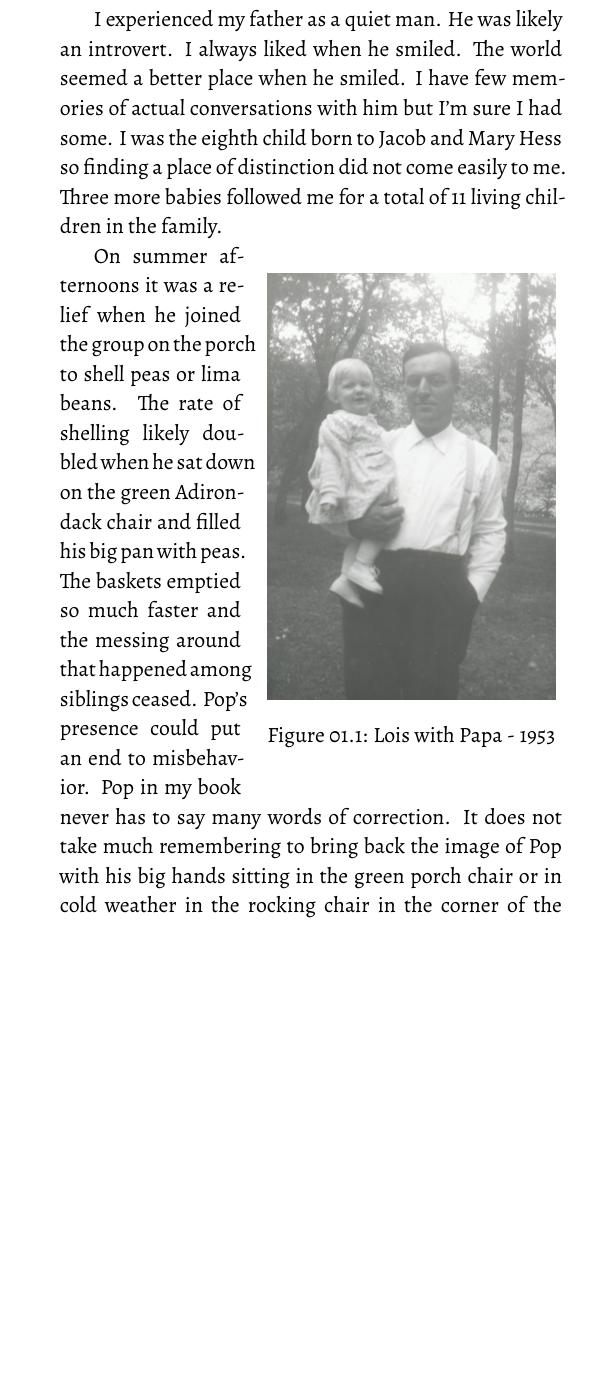
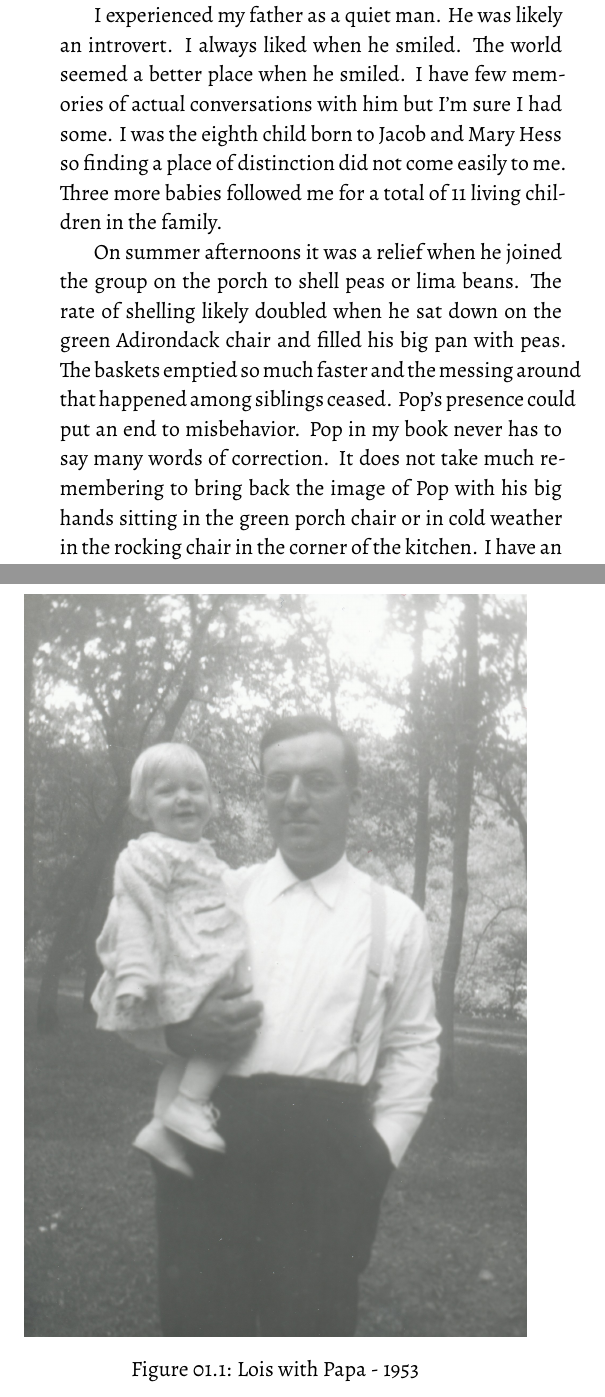
Before and after one commit to jnafzig/LoisStory, a LaTeX book (main.tex, which reads family/what_was_pop_like.tex): part of page 12 of 74 before the commit and two parts of pages 12 and 13 of 74 after it, the two joined at a grey line, cut so that both start at the same text, the shorter picture padded with empty space. Compiled offline with XeLaTeX.

Commit message:
clean up

```diff
--- a/family/what_was_pop_like.tex
+++ b/family/what_was_pop_like.tex
@@ -18,11 +18,11 @@ The world seemed a better place when he smiled.
 I have few memories of actual conversations with him but I'm sure I had some.
 I was the eighth child born to Jacob and Mary Hess so finding a place of distinction did not come easily to me.
 Three more babies followed me for a total of 11 living children in the family.
-\begin{wrapfigure}{R}{0.6\textwidth}
+\begin{figure}
 \centering
-\includegraphics[width=0.575\textwidth]{LoiswithPapa1953}
+\includegraphics[width=\textwidth]{LoiswithPapa1953}
 \caption{Lois with Papa - 1953}
-\end{wrapfigure}
+\end{figure}
 
 On summer afternoons it was a relief when he joined the group on the porch to shell peas or lima beans.
 The rate of shelling likely doubled when he sat down on the green Adirondack chair and filled his big pan with peas.
```
Also changed, not shown: 2 other files.
